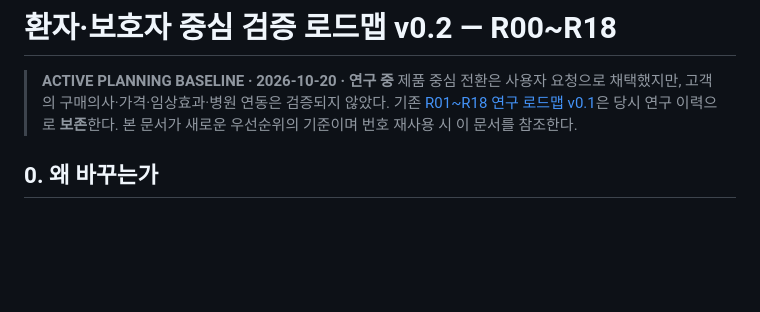
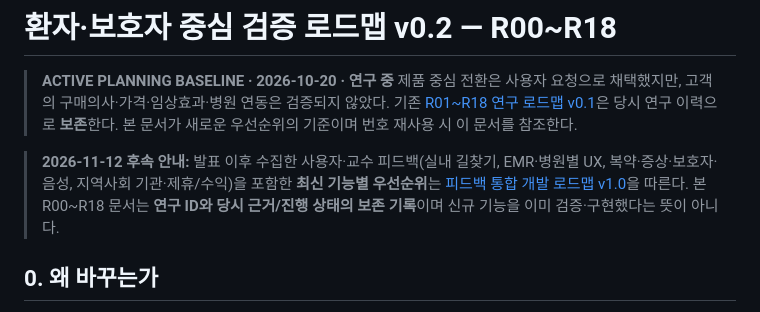
Before and after one commit to pchjesus/ai-care-transition-platform, a Markdown page: docs/RESEARCH_ROADMAP_PATIENT_FIRST_v0.2.md, the part around the change. Rendered like a GitHub page; blank space fills up the shorter version.

Commit message:
docs: cross-reference newer feedback roadmap from R00-R18 research plan

```diff
--- a/docs/RESEARCH_ROADMAP_PATIENT_FIRST_v0.2.md
+++ b/docs/RESEARCH_ROADMAP_PATIENT_FIRST_v0.2.md
@@ -3,6 +3,8 @@
 > **ACTIVE PLANNING BASELINE · 2026-10-20 · 연구 중**
 > 제품 중심 전환은 사용자 요청으로 채택했지만, 고객의 구매의사·가격·임상효과·병원 연동은 검증되지 않았다.
 > 기존 [R01~R18 연구 로드맵 v0.1](./RESEARCH_AND_EVIDENCE_PLAN_v0.1.md)은 당시 연구 이력으로 **보존**한다. 본 문서가 새로운 우선순위의 기준이며 번호 재사용 시 이 문서를 참조한다.
+
+> **2026-11-12 후속 안내:** 발표 이후 수집한 사용자·교수 피드백(실내 길찾기, EMR·병원별 UX, 복약·증상·보호자·음성, 지역사회 기관·제휴/수익)을 포함한 **최신 기능별 우선순위**는 [피드백 통합 개발 로드맵 v1.0](./USER_FEEDBACK_PRODUCT_ROADMAP_20261112.md)을 따른다. 본 R00~R18 문서는 **연구 ID와 당시 근거/진행 상태의 보존 기록**이며 신규 기능을 이미 검증·구현했다는 뜻이 아니다.
 
 ## 0. 왜 바꾸는가
 
```
